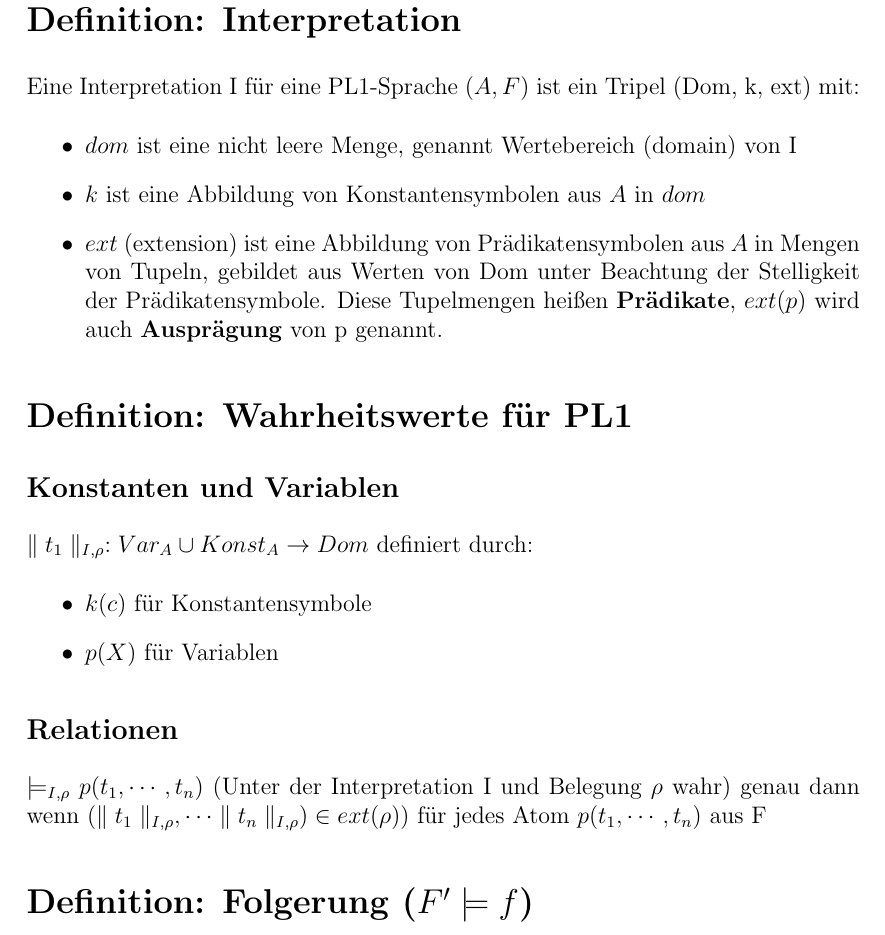
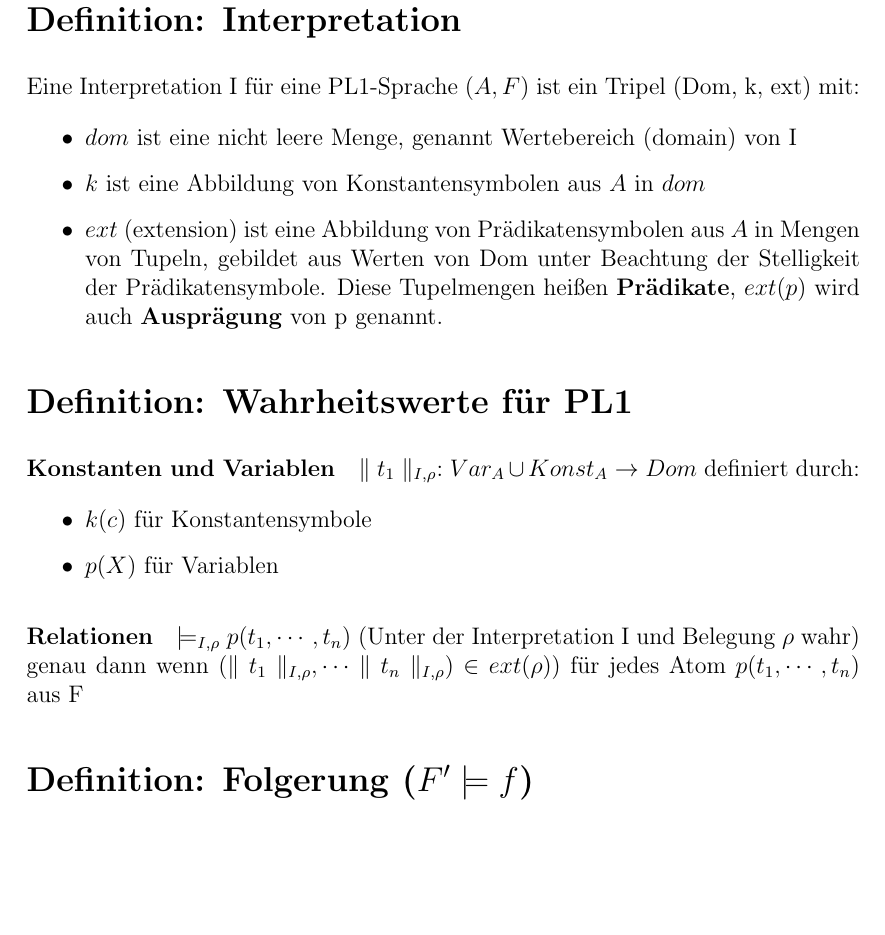
Before and after one commit to DanielMSchmidt/datenbanktheorie-skript, a LaTeX document (summary/summary.tex): part of page 2 of 15, cut so that both start at the same text, the shorter picture padded with empty space. The pictures show the PDF file summary/summary.pdf that the author committed with the source.

Commit message:
changed headlines (removed subsections)

```diff
--- a/summary/summary.tex
+++ b/summary/summary.tex
@@ -72,14 +72,14 @@ Eine Interpretation I für eine PL1-Sprache $(A,F)$ ist ein Tripel (Dom, k, ext)
 \end{itemize}
 
 \section*{Definition: Wahrheitswerte für PL1}
-\subsection*{Konstanten und Variablen}
+\paragraph{Konstanten und Variablen}
 $\parallel t_1 \parallel_{I, \rho}: Var_A \cup Konst_A \rightarrow Dom$ definiert durch:
 \begin{itemize}
 \item $k(c)$ für Konstantensymbole
 \item $p(X)$ für Variablen
 \end{itemize}
 
-\subsection*{Relationen}
+\paragraph{Relationen}
 $\models_{I,\rho} p(t_1, \cdots, t_n)$ (Unter der Interpretation I und Belegung $\rho$ wahr) genau dann wenn $(\parallel t_1 \parallel_{I, \rho}, \cdots \parallel t_n \parallel_{I, \rho}) \in ext(\rho))$ für jedes Atom $p(t_1, \cdots, t_n)$ aus F
 
 \section*{Definition: Folgerung ($F' \models f$)}
@@ -262,13 +262,13 @@ Sei $\tau$ eine monotone Transformation auf einem vollständigen Verband $(V, \l
 \section*{Magic Set Methode}
 Transformiere ein Programm in eine Version, die für ein gegebenes Ziel die gleiche Ausgabe hat aber das Ziel bei bottom-up Auswertung berücksichtigt wird. \href{http://www.is.informatik.uni-kiel.de/~hjk/Datenbanktheorie/Magic_set.pdf}{Algorithmus}, \href{http://www.is.informatik.uni-kiel.de/~hjk/Datenbanktheorie/Magic_Beispiel.pdf}{Beispiel hier.}
 
-\subsection*{Vorgehen}
+\paragraph{Vorgehen}
 
-\subsubsection*{1.Schritt}
+\paragraph{1.Schritt}
 
 Füge für das Ziel $g = q(\cdots)$ die Regel $query^{f\cdots}\footnote{Hochgestellte Zeichen sind Bindungsmuster (wie in Coral)}(X_1, \cdots, X_k) :- q^{\alpha}(\cdots).$ ein, wobei $X_1, \cdots, X_k$ Variablen aus $q^{\alpha}(\cdots)$ sind. Erzeuge für jede Regel $r \in P$ und jedes mögliche Bindungsmuster $\beta$ des Prädikates im Kopf von r eine Regel mit Bindungsmuster für jedes ihrer itensionalen Prädikate. Bestimme dabei unter Beachtung von $\beta$ für jedes Argument im Rumpf ob es ausgezeichnet ist oder nicht. Falls ein IDB-Pr¨adikat im Rumpf mehrfach auftritt, sollte man es durchnummerieren.
 
-\subsubsection*{2.Schritt}
+\paragraph{2.Schritt}
 
 Forme $P^B_g$\footnote{Menge aller erreichbaren Regeln aus Schritt 1} zu $P^{magic}_g$\footnote{Bezüglich g äquivalent}. \\
 Sei $P^{magic}_g := P^B_g$. Mach dann für jedes $r \in P^B_g$ und draus folgend für jedes Vorkommen $p^{\beta}\_i(t_1, \dots t_l)$ eines IDB-Prädikates im Rumpf von r folgendes:
@@ -283,7 +283,7 @@ Ersetze $magic\_r\_p^{\beta}\_i(t_1, \dots t_l)$ durch $magic\_z^{\alpha}(s'_1,
 
 \item Füge $P^{magic}_g$ die neuen Regeln hinzu
 \end{itemize}
-\subsubsection*{3. + 4.Schritt}
+\paragraph{3. + 4.Schritt}
 \newpage
 \begin{figure}
 \centering
```
Also changed, not shown: summary/summary.pdf, summary/summary.tex (16 more changed lines).
